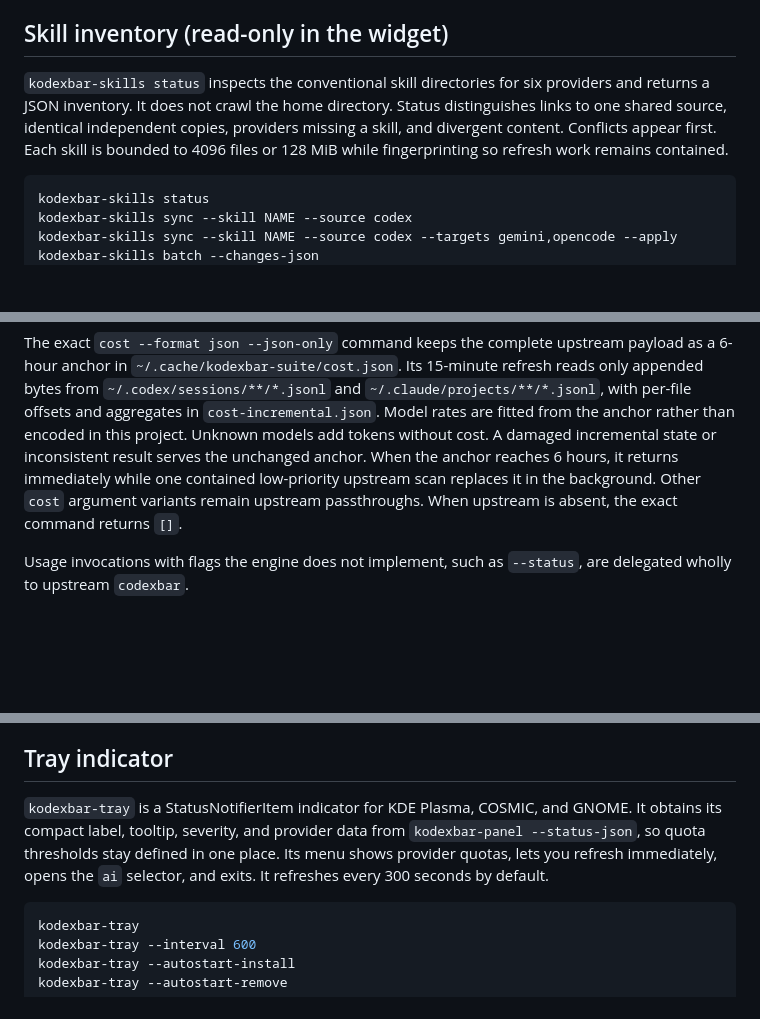
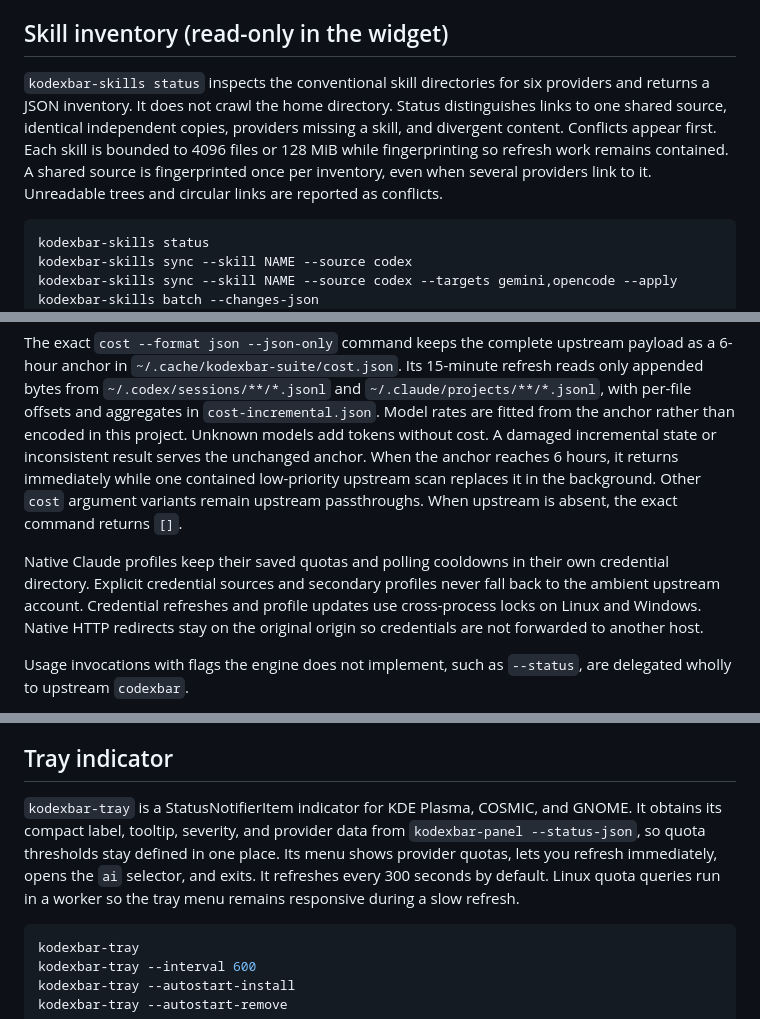
Before and after one commit to Karasowl/KodexBar-Suite, a Markdown page: packages/ai-cli-control/README.md, 3 parts joined by grey strips. GitHub-like rendering; blank space fills up the shorter version.

Commit message:
Document account isolation and bounded background reads

````diff
--- a/packages/ai-cli-control/README.md
+++ b/packages/ai-cli-control/README.md
@@ -131,7 +131,7 @@ The `local-ai` monitor is parked under `attic/local/` and is not installed or sh
 
 ## Skill inventory (read-only in the widget)
 
-`kodexbar-skills status` inspects the conventional skill directories for six providers and returns a JSON inventory. It does not crawl the home directory. Status distinguishes links to one shared source, identical independent copies, providers missing a skill, and divergent content. Conflicts appear first. Each skill is bounded to 4096 files or 128 MiB while fingerprinting so refresh work remains contained.
+`kodexbar-skills status` inspects the conventional skill directories for six providers and returns a JSON inventory. It does not crawl the home directory. Status distinguishes links to one shared source, identical independent copies, providers missing a skill, and divergent content. Conflicts appear first. Each skill is bounded to 4096 files or 128 MiB while fingerprinting so refresh work remains contained. A shared source is fingerprinted once per inventory, even when several providers link to it. Unreadable trees and circular links are reported as conflicts.
 
 ```bash
 kodexbar-skills status
@@ -160,6 +160,8 @@ Supported roots are `~/.codex/skills`, `~/.claude/skills`, `~/.grok/skills`, `~/
 Antigravity and any unknown provider still use upstream `codexbar` per provider. Codex and Grok may fall back to that companion only for retryable network or infrastructure failures, never for authentication errors. Provider errors retain their exact cause and structured retry category. Claude HTTP 429 remains a non-retryable provider error so the widget can retain its cached reading.
 
 The exact `cost --format json --json-only` command keeps the complete upstream payload as a 6-hour anchor in `~/.cache/kodexbar-suite/cost.json`. Its 15-minute refresh reads only appended bytes from `~/.codex/sessions/**/*.jsonl` and `~/.claude/projects/**/*.jsonl`, with per-file offsets and aggregates in `cost-incremental.json`. Model rates are fitted from the anchor rather than encoded in this project. Unknown models add tokens without cost. A damaged incremental state or inconsistent result serves the unchanged anchor. When the anchor reaches 6 hours, it returns immediately while one contained low-priority upstream scan replaces it in the background. Other `cost` argument variants remain upstream passthroughs. When upstream is absent, the exact command returns `[]`.
+
+Native Claude profiles keep their saved quotas and polling cooldowns in their own credential directory. Explicit credential sources and secondary profiles never fall back to the ambient upstream account. Credential refreshes and profile updates use cross-process locks on Linux and Windows. Native HTTP redirects stay on the original origin so credentials are not forwarded to another host.
 
 Usage invocations with flags the engine does not implement, such as `--status`, are delegated wholly to upstream `codexbar`.
 
@@ -196,7 +198,7 @@ Enable Pango markup in the plugin when that option is available, then use a 60-s
 
 ## Tray indicator
 
-`kodexbar-tray` is a StatusNotifierItem indicator for KDE Plasma, COSMIC, and GNOME. It obtains its compact label, tooltip, severity, and provider data from `kodexbar-panel --status-json`, so quota thresholds stay defined in one place. Its menu shows provider quotas, lets you refresh immediately, opens the `ai` selector, and exits. It refreshes every 300 seconds by default.
+`kodexbar-tray` is a StatusNotifierItem indicator for KDE Plasma, COSMIC, and GNOME. It obtains its compact label, tooltip, severity, and provider data from `kodexbar-panel --status-json`, so quota thresholds stay defined in one place. Its menu shows provider quotas, lets you refresh immediately, opens the `ai` selector, and exits. It refreshes every 300 seconds by default. Linux quota queries run in a worker so the tray menu remains responsive during a slow refresh.
 
 ```bash
 kodexbar-tray
````
Also changed, not shown: packages/ai-cli-control/README.es.md (+3 -1 lines).
